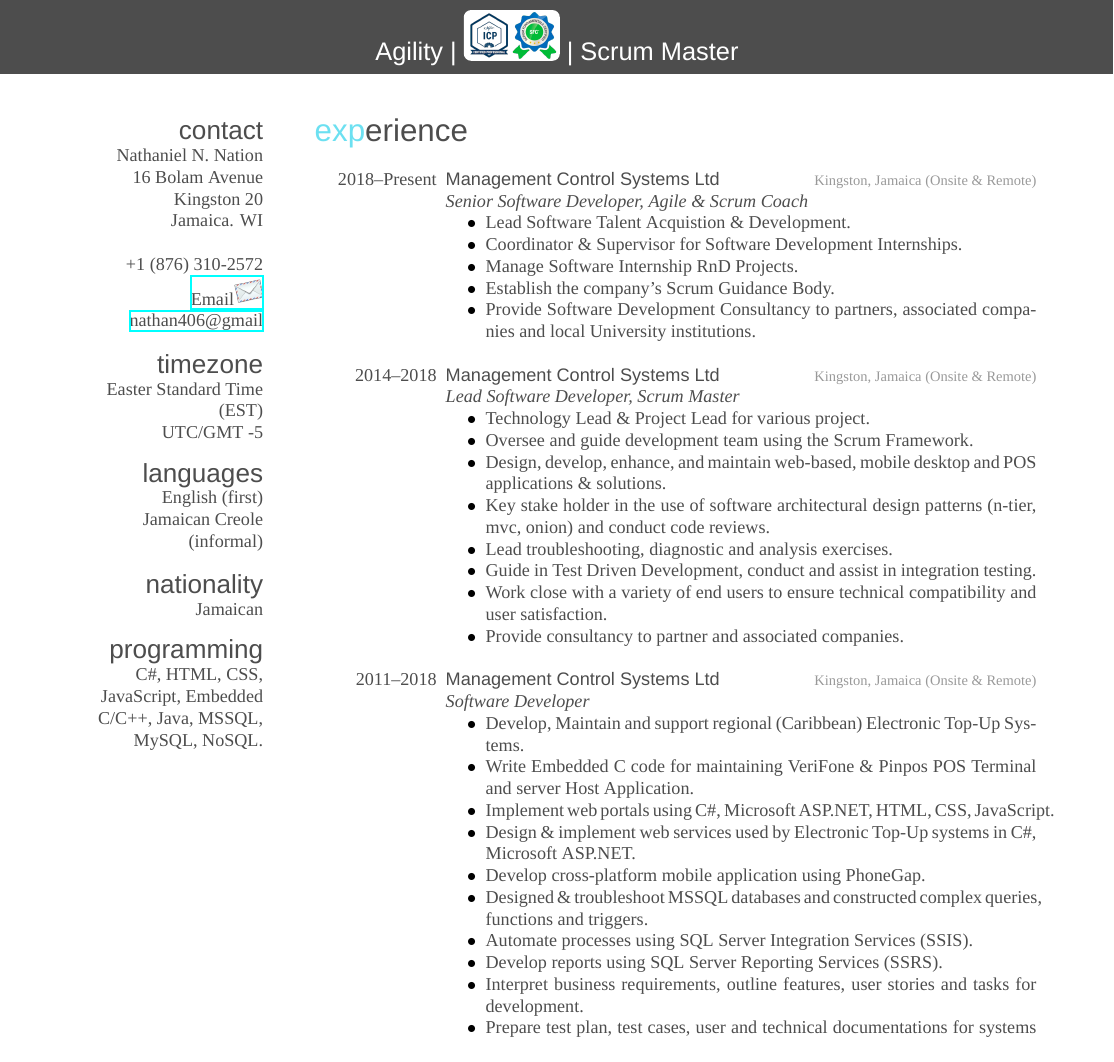
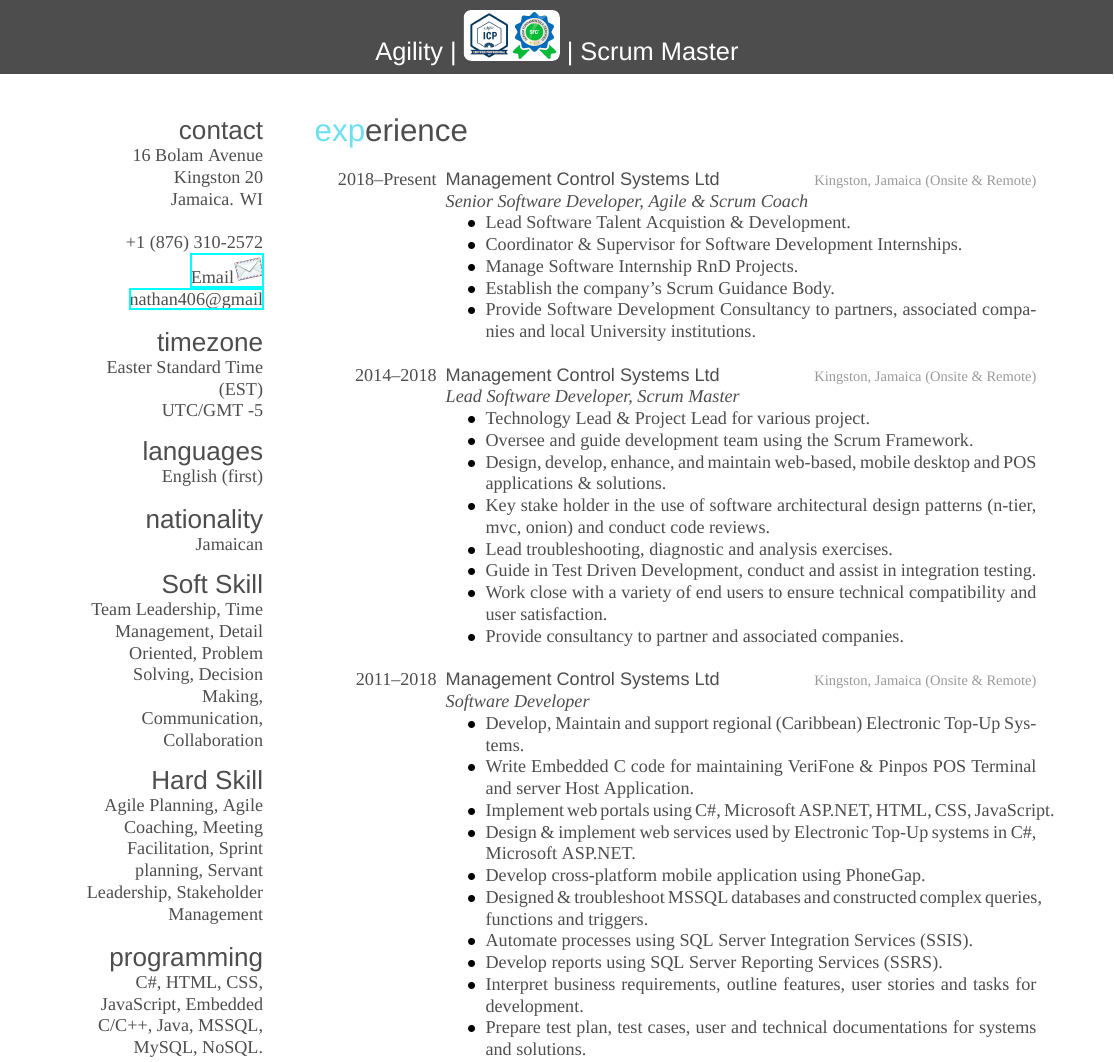
Before and after one commit to nnation/resume, a LaTeX CV (cv.tex): part of page 1 of 4, cut so that both start at the same text. Compiled offline with XeLaTeX; a missing font is replaced by an installed copy or a similar font.

Commit message:
include Soft & Hard Skills

```diff
--- a/cv.tex
+++ b/cv.tex
@@ -30,7 +30,6 @@
 % In the aside, each new line forces a line break
 \begin{aside}
   \section{contact}
-    Nathaniel N. Nation
    16 Bolam Avenue
    Kingston 20
     Jamaica. WI
@@ -43,9 +42,12 @@
     UTC/GMT -5
     \section{languages}
     English (first)
-    Jamaican Creole (informal)
     \section{nationality}
     Jamaican
+    \section{Soft Skill}
+     Team Leadership, Time Management, Detail Oriented, Problem Solving, Decision Making, Communication, Collaboration
+    \section{Hard Skill}
+     Agile Planning, Agile Coaching, Meeting Facilitation, Sprint planning, Servant Leadership, Stakeholder Management
     \section{programming}
      C\#, HTML, CSS, JavaScript, Embedded C/C++, Java, MSSQL, MySQL, NoSQL.
 \end{aside}
```
Also changed, not shown: cv.pdf, 1 other file.
